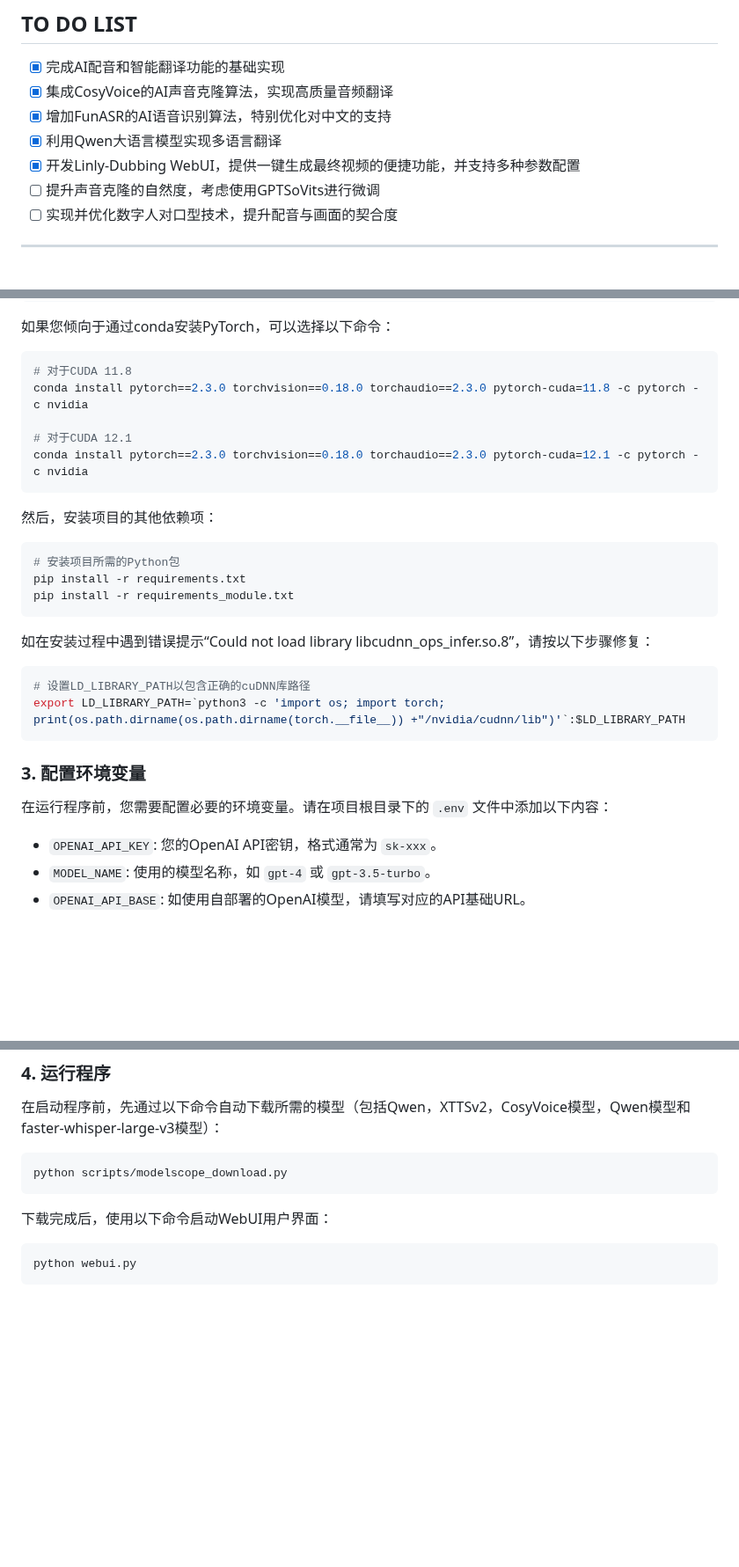
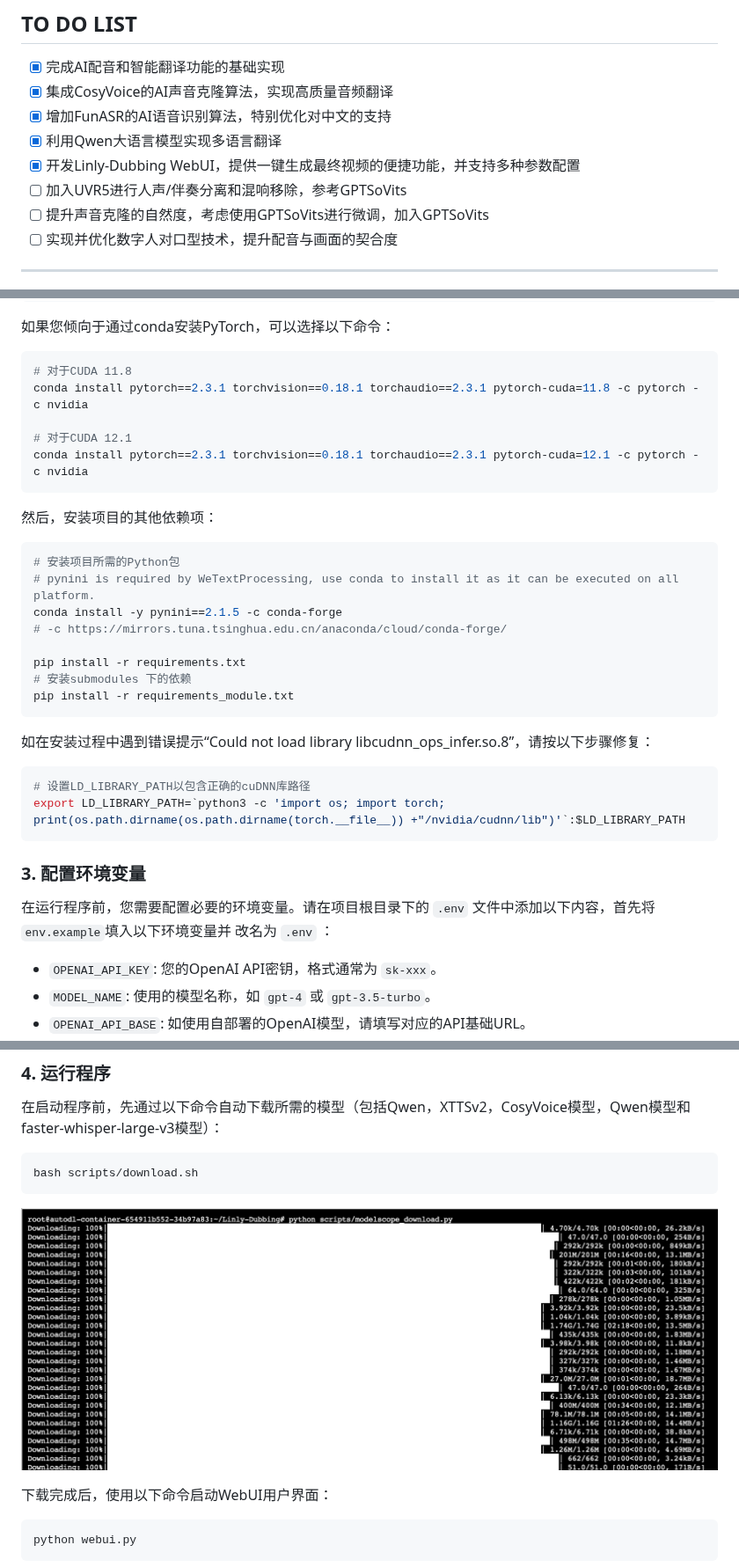
Before and after one commit to Kedreamix/Linly-Dubbing, a Markdown page: README.md, 3 parts joined by grey strips. Shown at 88% size. Rendered like a GitHub page; pictures changed too: docs/download.png (added); blank space fills up the shorter version.

````diff
--- a/README.md
+++ b/README.md
@@ -72,7 +72,8 @@
 - [x] 增加FunASR的AI语音识别算法，特别优化对中文的支持
 - [x] 利用Qwen大语言模型实现多语言翻译
 - [x] 开发Linly-Dubbing WebUI，提供一键生成最终视频的便捷功能，并支持多种参数配置
-- [ ] 提升声音克隆的自然度，考虑使用GPTSoVits进行微调
+- [ ] 加入UVR5进行人声/伴奏分离和混响移除，参考GPTSoVits
+- [ ] 提升声音克隆的自然度，考虑使用GPTSoVits进行微调，加入GPTSoVits
 - [ ] 实现并优化数字人对口型技术，提升配音与画面的契合度
 
 ---
@@ -152,17 +153,22 @@ pip install torch==2.3.1 torchvision==0.18.1 torchaudio==2.3.1 --index-url https
 
 ```bash
 # 对于CUDA 11.8
-conda install pytorch==2.3.0 torchvision==0.18.0 torchaudio==2.3.0 pytorch-cuda=11.8 -c pytorch -c nvidia
+conda install pytorch==2.3.1 torchvision==0.18.1 torchaudio==2.3.1 pytorch-cuda=11.8 -c pytorch -c nvidia
 
 # 对于CUDA 12.1
-conda install pytorch==2.3.0 torchvision==0.18.0 torchaudio==2.3.0 pytorch-cuda=12.1 -c pytorch -c nvidia
+conda install pytorch==2.3.1 torchvision==0.18.1 torchaudio==2.3.1 pytorch-cuda=12.1 -c pytorch -c nvidia
 ```
 
 然后，安装项目的其他依赖项：
 
 ```bash
 # 安装项目所需的Python包
+# pynini is required by WeTextProcessing, use conda to install it as it can be executed on all platform.
+conda install -y pynini==2.1.5 -c conda-forge
+# -c https://mirrors.tuna.tsinghua.edu.cn/anaconda/cloud/conda-forge/
+
 pip install -r requirements.txt
+# 安装submodules 下的依赖
 pip install -r requirements_module.txt
 ```
 
@@ -175,7 +181,7 @@ export LD_LIBRARY_PATH=`python3 -c 'import os; import torch; print(os.path.dirna
 
 ### 3. 配置环境变量
 
-在运行程序前，您需要配置必要的环境变量。请在项目根目录下的 `.env` 文件中添加以下内容：
+在运行程序前，您需要配置必要的环境变量。请在项目根目录下的 `.env` 文件中添加以下内容，首先将 `env.example`填入以下环境变量并 改名为 `.env` ：
 
 - `OPENAI_API_KEY`: 您的OpenAI API密钥，格式通常为 `sk-xxx`。
 - `MODEL_NAME`: 使用的模型名称，如 `gpt-4` 或 `gpt-3.5-turbo`。
@@ -195,8 +201,10 @@ export LD_LIBRARY_PATH=`python3 -c 'import os; import torch; print(os.path.dirna
 在启动程序前，先通过以下命令自动下载所需的模型（包括Qwen，XTTSv2，CosyVoice模型，Qwen模型和faster-whisper-large-v3模型）：
 
 ```bash
-python scripts/modelscope_download.py
+bash scripts/download.sh
 ```
+
+![下载模型](docs/download.png)
 
 下载完成后，使用以下命令启动WebUI用户界面：
 
````
Also changed, not shown: other parts of README.md (+22 -1 lines).
